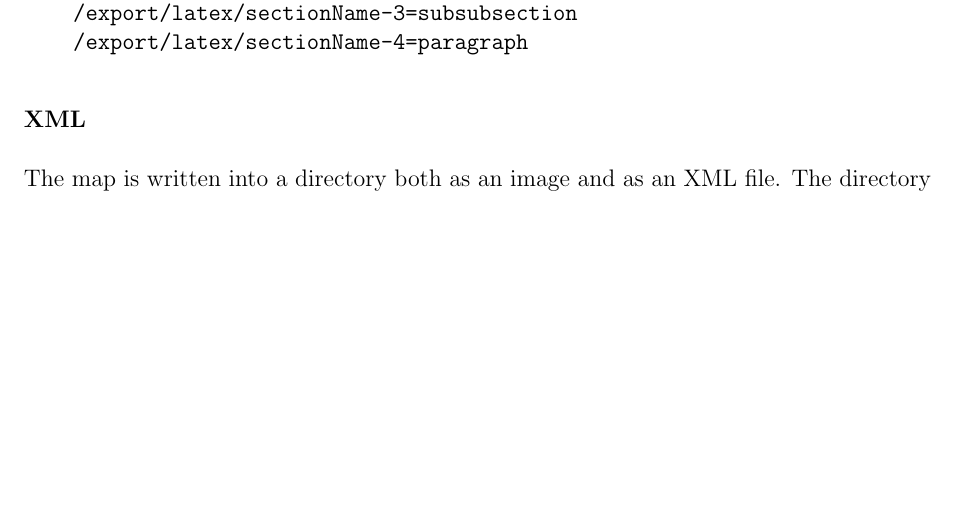
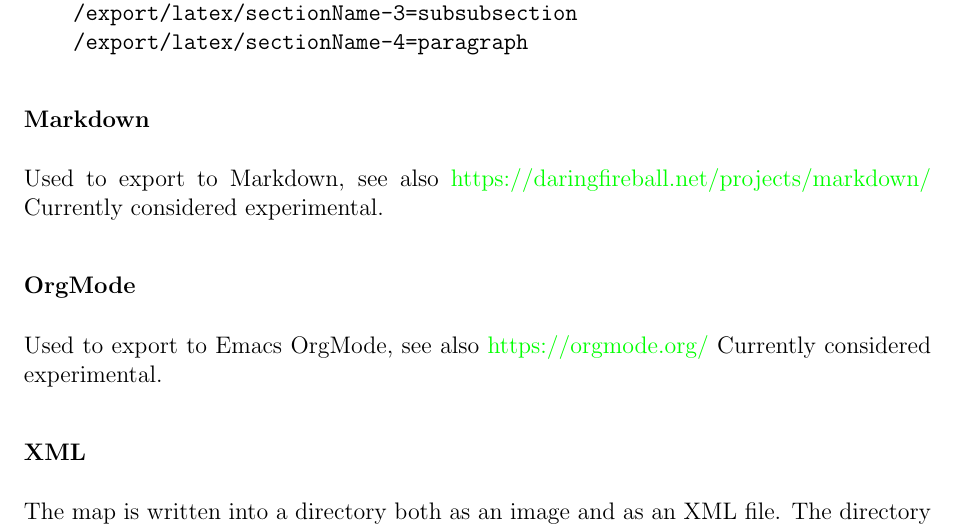
Before and after one commit to insilmaril/vym, a LaTeX document (tex/vym.tex): part of page 28 of 54 before the commit and part of page 28 of 55 after it, cut so that both start at the same text, the shorter picture padded with empty space. Compiled offline with pdfLaTeX.

Commit message:
Added Markdown to LaTeX manual

```diff
--- a/tex/vym.tex
+++ b/tex/vym.tex
@@ -1152,6 +1152,16 @@ Just add e.g. these entries>
     /export/latex/sectionName-3=subsubsection
     /export/latex/sectionName-4=paragraph
 \end{verbatim}
+
+\subsubsection*{Markdown}
+Used to export to Markdown, see also
+\href{https://daringfireball.net/projects/markdown/}{https://daringfireball.net/projects/markdown/}
+Currently considered experimental.
+
+\subsubsection*{OrgMode}
+Used to export to Emacs OrgMode, see also
+\href{https://orgmode.org/}{https://orgmode.org/}
+Currently considered experimental.
 
 
 \subsubsection*{XML} \label{xmlexport}
```
